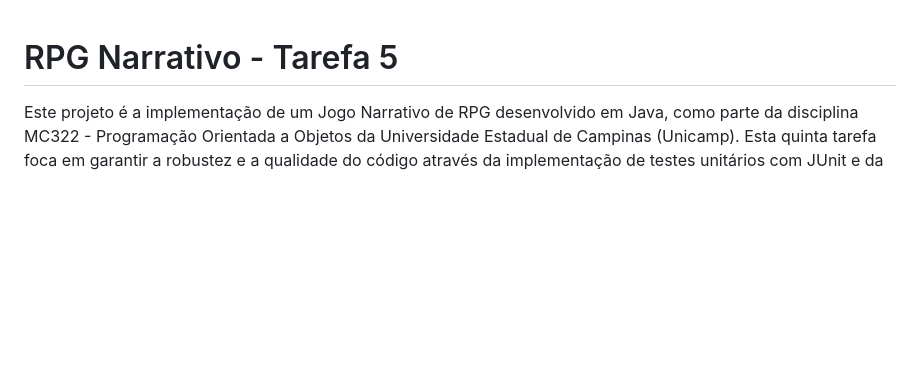
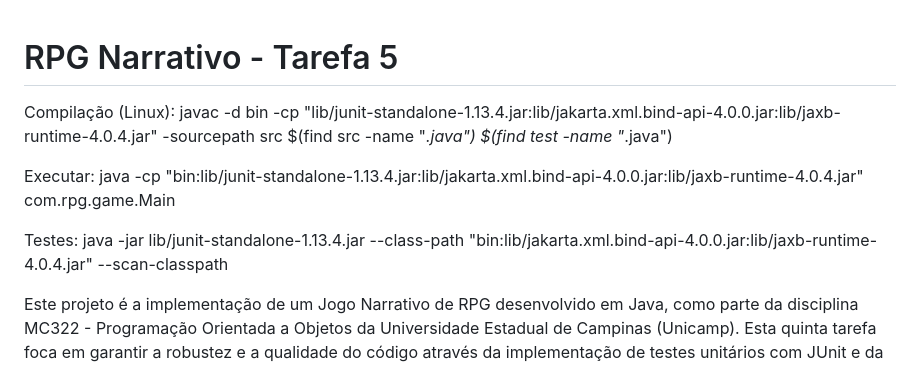
Before and after one commit to paulosnf12/MC322, a Markdown page: tarefa6_tentativa_xml_correta/README.md, the part around one of its changes. Drawn GitHub-style; blank space fills up the shorter version.

```diff
--- a/tarefa6_tentativa_xml_correta/README.md
+++ b/tarefa6_tentativa_xml_correta/README.md
@@ -1,4 +1,14 @@
 # RPG Narrativo - Tarefa 5
+
+Compilação (Linux):
+javac -d bin -cp "lib/junit-standalone-1.13.4.jar:lib/jakarta.xml.bind-api-4.0.0.jar:lib/jaxb-runtime-4.0.4.jar" -sourcepath src $(find src -name "*.java") $(find test -name "*.java")
+
+Executar:
+java -cp "bin:lib/junit-standalone-1.13.4.jar:lib/jakarta.xml.bind-api-4.0.0.jar:lib/jaxb-runtime-4.0.4.jar" com.rpg.game.Main
+
+Testes:
+java -jar lib/junit-standalone-1.13.4.jar --class-path "bin:lib/jakarta.xml.bind-api-4.0.0.jar:lib/jaxb-runtime-4.0.4.jar" --scan-classpath
+
 
 Este projeto é a implementação de um Jogo Narrativo de RPG desenvolvido em Java, como parte da disciplina MC322 - Programação Orientada a Objetos da Universidade Estadual de Campinas (Unicamp). Esta quinta tarefa foca em garantir a robustez e a qualidade do código através da implementação de testes unitários com JUnit e da documentação completa com Javadoc.
 
```
Also changed, not shown: other parts of tarefa6_tentativa_xml_correta/README.md (+1 -0 lines).
